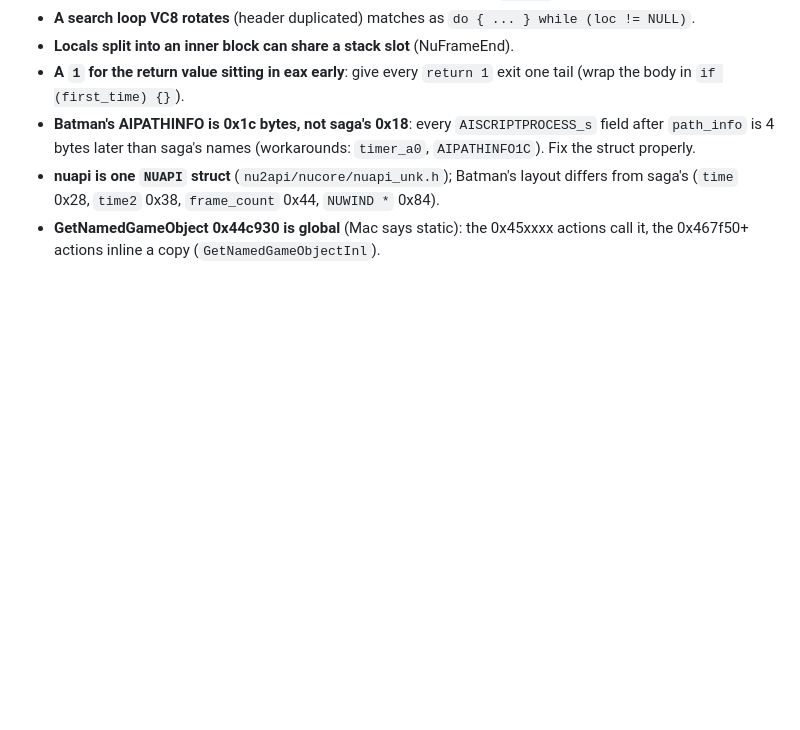
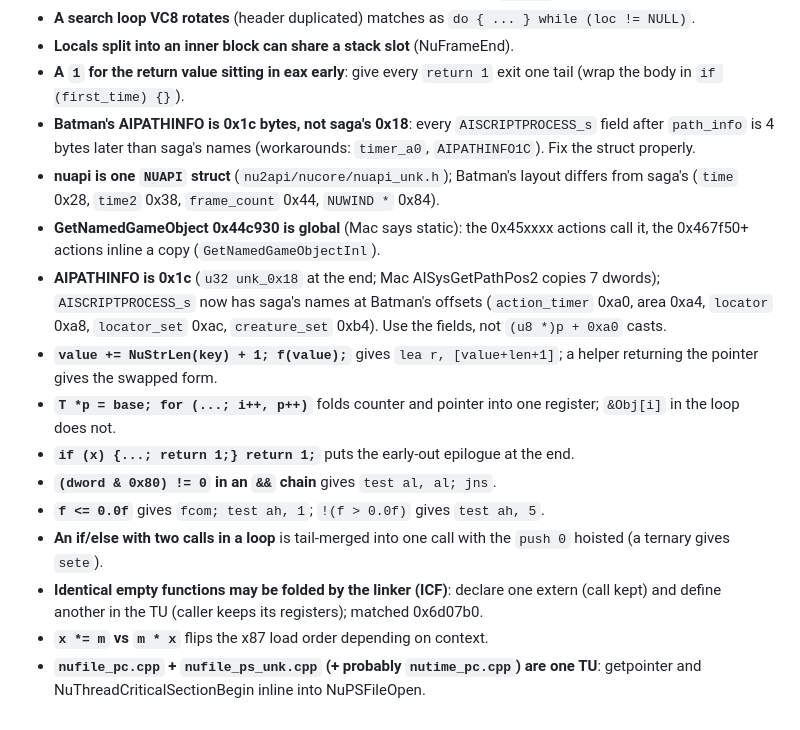
Before and after one commit to wasdhjklxyz/lbtvg, a Markdown page: docs/workflow.md, the part around the change. GitHub-like rendering; blank space fills up the shorter version.

Commit message:
docs: run 29 habits
Co-Authored-By: Claude Opus 5.5 <noreply@anthropic.com>

```diff
--- a/docs/workflow.md
+++ b/docs/workflow.md
@@ -546,3 +546,24 @@ enough matched code for the percentage to mean something.
 - **GetNamedGameObject 0x44c930 is global** (Mac says static): the 0x45xxxx
   actions call it, the 0x467f50+ actions inline a copy
   (`GetNamedGameObjectInl`).
+- **AIPATHINFO is 0x1c** (`u32 unk_0x18` at the end; Mac AISysGetPathPos2
+  copies 7 dwords); `AISCRIPTPROCESS_s` now has saga's names at Batman's
+  offsets (`action_timer` 0xa0, area 0xa4, `locator` 0xa8, `locator_set`
+  0xac, `creature_set` 0xb4). Use the fields, not `(u8 *)p + 0xa0` casts.
+- **`value += NuStrLen(key) + 1; f(value);`** gives `lea r, [value+len+1]`;
+  a helper returning the pointer gives the swapped form.
+- **`T *p = base; for (...; i++, p++)`** folds counter and pointer into one
+  register; `&Obj[i]` in the loop does not.
+- **`if (x) {...; return 1;} return 1;`** puts the early-out epilogue at the
+  end.
+- **`(dword & 0x80) != 0` in an `&&` chain** gives `test al, al; jns`.
+- **`f <= 0.0f`** gives `fcom; test ah, 1`; `!(f > 0.0f)` gives `test ah, 5`.
+- **An if/else with two calls in a loop** is tail-merged into one call with
+  the `push 0` hoisted (a ternary gives `sete`).
+- **Identical empty functions may be folded by the linker (ICF)**: declare
+  one extern (call kept) and define another in the TU (caller keeps its
+  registers); matched 0x6d07b0.
+- **`x *= m` vs `m * x`** flips the x87 load order depending on context.
+- **`nufile_pc.cpp` + `nufile_ps_unk.cpp` (+ probably `nutime_pc.cpp`) are
+  one TU**: getpointer and NuThreadCriticalSectionBegin inline into
+  NuPSFileOpen.
```
